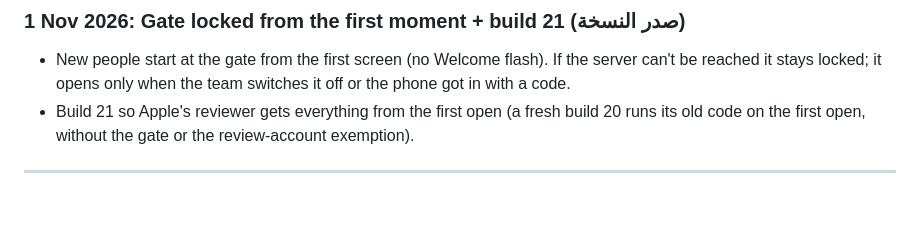
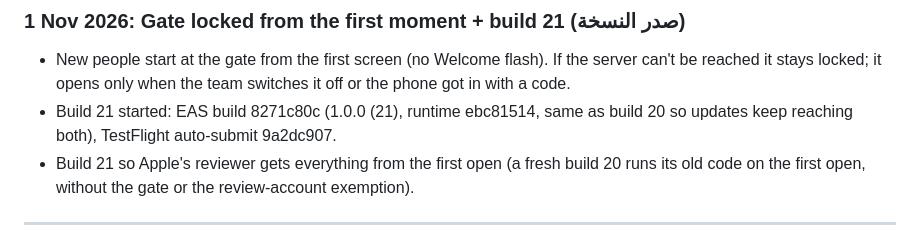
Before and after one commit to a720022002-cell/gymi, a Markdown page: ADRO-chat-log.md, the part around the change. Rendered like a GitHub page; blank space fills up the shorter version.

Commit message:
Log: build 21 started
Co-Authored-By: Claude Opus 5.5 <noreply@anthropic.com>
Claude-Session: https://claude.ai/code/session_01JFp6iswHHaXm5YTZNqTb2P

```diff
--- a/ADRO-chat-log.md
+++ b/ADRO-chat-log.md
@@ -1101,6 +1101,7 @@ Passwords and keys are left out on purpose.
 
 ### 1 Nov 2026: Gate locked from the first moment + build 21 (صدر النسخة)
 - New people start at the gate from the first screen (no Welcome flash). If the server can't be reached it stays locked; it opens only when the team switches it off or the phone got in with a code.
+- Build 21 started: EAS build 8271c80c (1.0.0 (21), runtime ebc81514, same as build 20 so updates keep reaching both), TestFlight auto-submit 9a2dc907.
 - Build 21 so Apple's reviewer gets everything from the first open (a fresh build 20 runs its old code on the first open, without the gate or the review-account exemption).
 
 ---
```
